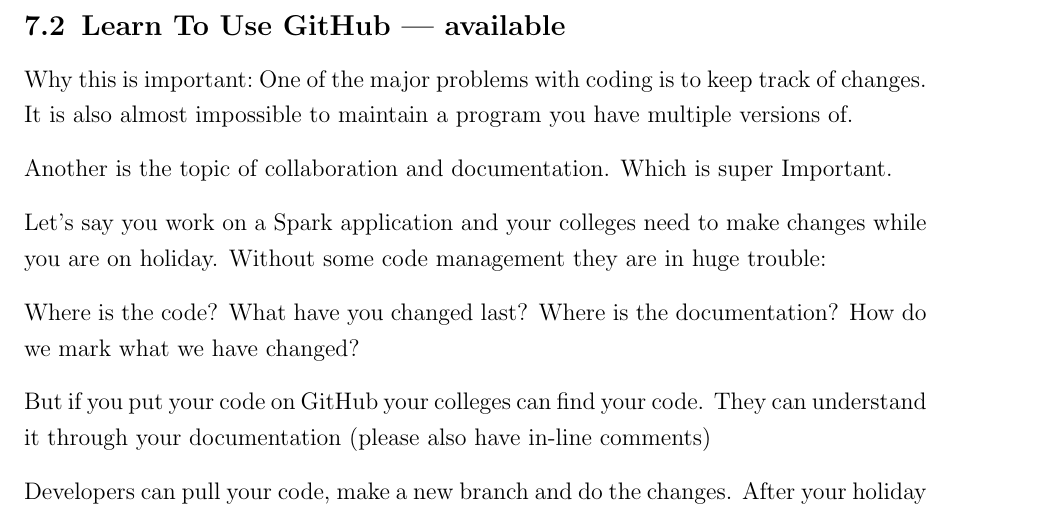
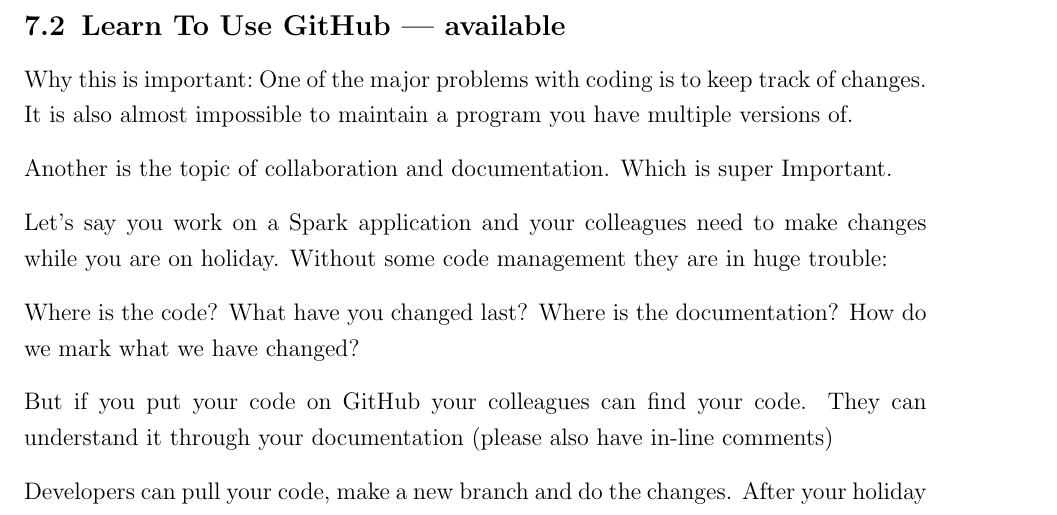
Before and after one commit to andkret/Cookbook, a LaTeX document (Data Engineering Cookbook.tex): part of page 16 of 60, cut so that both start at the same text. Compiled offline with pdfLaTeX.

Commit message:
Replace "colleges" with "colleagues"

```diff
--- a/Data Engineering Cookbook.tex
+++ b/Data Engineering Cookbook.tex
@@ -369,11 +369,11 @@
 
 Another is the topic of collaboration and documentation. Which is super Important.
 
-Let’s say you work on a Spark application and your colleges need to make changes while you are on holiday. Without some code management they are in huge trouble:
+Let’s say you work on a Spark application and your colleagues need to make changes while you are on holiday. Without some code management they are in huge trouble:
 
 Where is the code? What have you changed last? Where is the documentation? How do we mark what we have changed?
 
-But if you put your code on GitHub your colleges can find your code. They can understand it through your documentation (please also have in-line comments)
+But if you put your code on GitHub your colleagues can find your code. They can understand it through your documentation (please also have in-line comments)
 
 Developers can pull your code, make a new branch and do the changes. After your holiday you can inspect what they have done and merge it with your original code. and you end up having only one application
 
```
